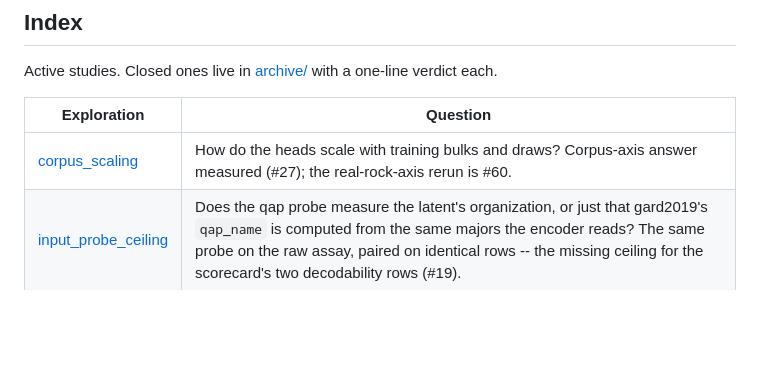
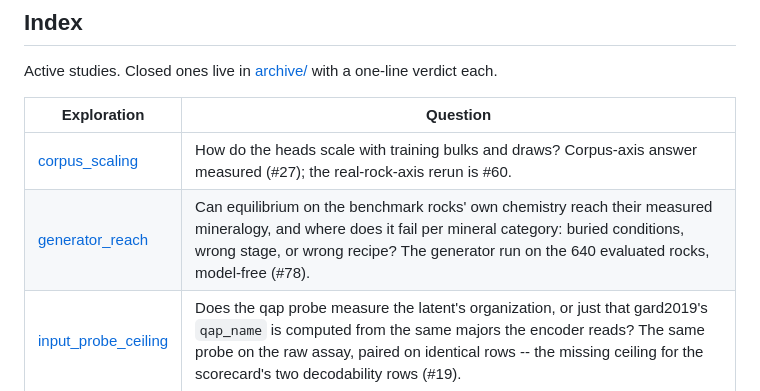
Before and after one commit to matthew-j-liu/phasecast, a Markdown page: explorations/README.md, the part around the change. Rendered like a GitHub page; blank space fills up the shorter version.

Commit message:
generator_reach README records the #78 rulings that lived in the emptied tmp/ (broad box at 128 draws, all 31 points, three distances, tau 0.05, per-category best draw); explorations index row

```diff
--- a/explorations/README.md
+++ b/explorations/README.md
@@ -58,6 +58,7 @@ one-line verdict each.
 | Exploration | Question |
 |---|---|
 | [corpus_scaling](corpus_scaling/README.md) | How do the heads scale with training bulks and draws? Corpus-axis answer measured (#27); the real-rock-axis rerun is #60. |
+| [generator_reach](generator_reach/README.md) | Can equilibrium on the benchmark rocks' own chemistry reach their measured mineralogy, and where does it fail per mineral category: buried conditions, wrong stage, or wrong recipe? The generator run on the 640 evaluated rocks, model-free (#78). |
 | [input_probe_ceiling](input_probe_ceiling/README.md) | Does the qap probe measure the latent's organization, or just that gard2019's `qap_name` is computed from the same majors the encoder reads? The same probe on the raw assay, paired on identical rows -- the missing ceiling for the scorecard's two decodability rows (#19). |
 | [real_mineralogy](real_mineralogy/README.md) | The sim-to-real benchmark: real volcanic rocks with measured modal mineralogy, harvested + EDA'd. Zero-shot gap measured (10.406 nats over 640 rocks, `eruption-v2`); split by stratigraphic unit and adapted on from there. Stays active: `harvest.py` is the sole builder of the gitignored benchmark inputs. |
 | [real_rock_fewshot](real_rock_fewshot/README.md) | How many labelled real rocks close the sim-to-real gap while still generalizing to unseen eruptions? ~25 rocks (8 eruptions) recovers 3.4-3.8 of the 5.0 nats the full 368 recover; coupling pays, nonlinearity does not. |
```
Also changed, not shown: explorations/generator_reach/README.md (added, +122 -0 lines).
